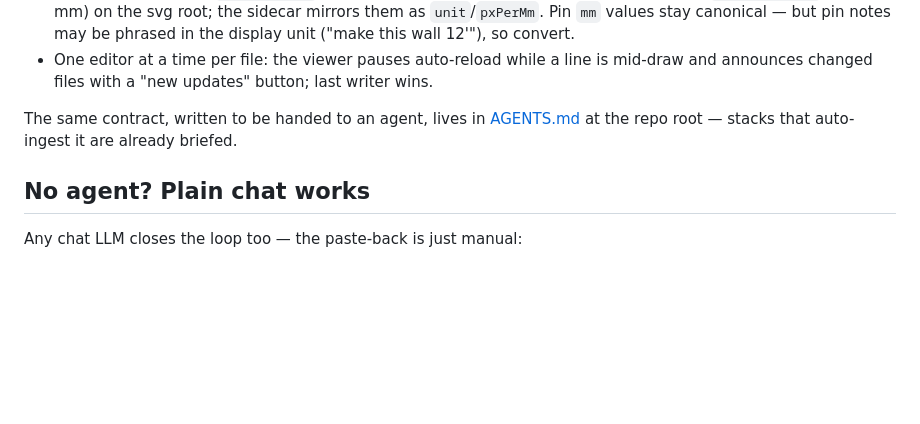
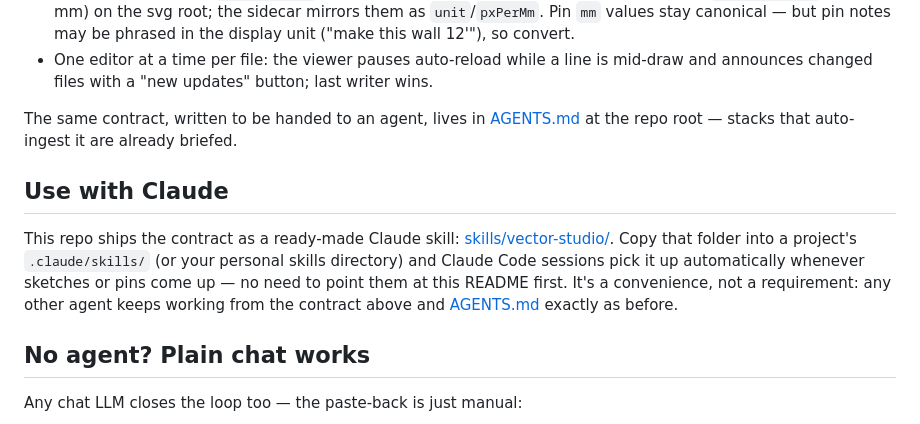
Before and after one commit to ryangadz/vector-studio-llm, a Markdown page: README.md, the part around the change. GitHub-like rendering; blank space fills up the shorter version.

Commit message:
skill: ship the vector-studio Claude skill in-repo + README 'Use with Claude'
Co-Authored-By: Claude Fable 5 <noreply@anthropic.com>

```diff
--- a/README.md
+++ b/README.md
@@ -164,6 +164,16 @@ The same contract, written to be handed to an agent, lives in
 [AGENTS.md](AGENTS.md) at the repo root — stacks that auto-ingest it are
 already briefed.
 
+## Use with Claude
+
+This repo ships the contract as a ready-made Claude skill:
+[skills/vector-studio/](skills/vector-studio/). Copy that folder into a
+project's `.claude/skills/` (or your personal skills directory) and Claude
+Code sessions pick it up automatically whenever sketches or pins come up —
+no need to point them at this README first. It's a convenience, not a
+requirement: any other agent keeps working from the contract above and
+[AGENTS.md](AGENTS.md) exactly as before.
+
 ## No agent? Plain chat works
 
 Any chat LLM closes the loop too — the paste-back is just manual:
```
Also changed, not shown: skills/vector-studio/SKILL.md (added, +81 -0 lines).
